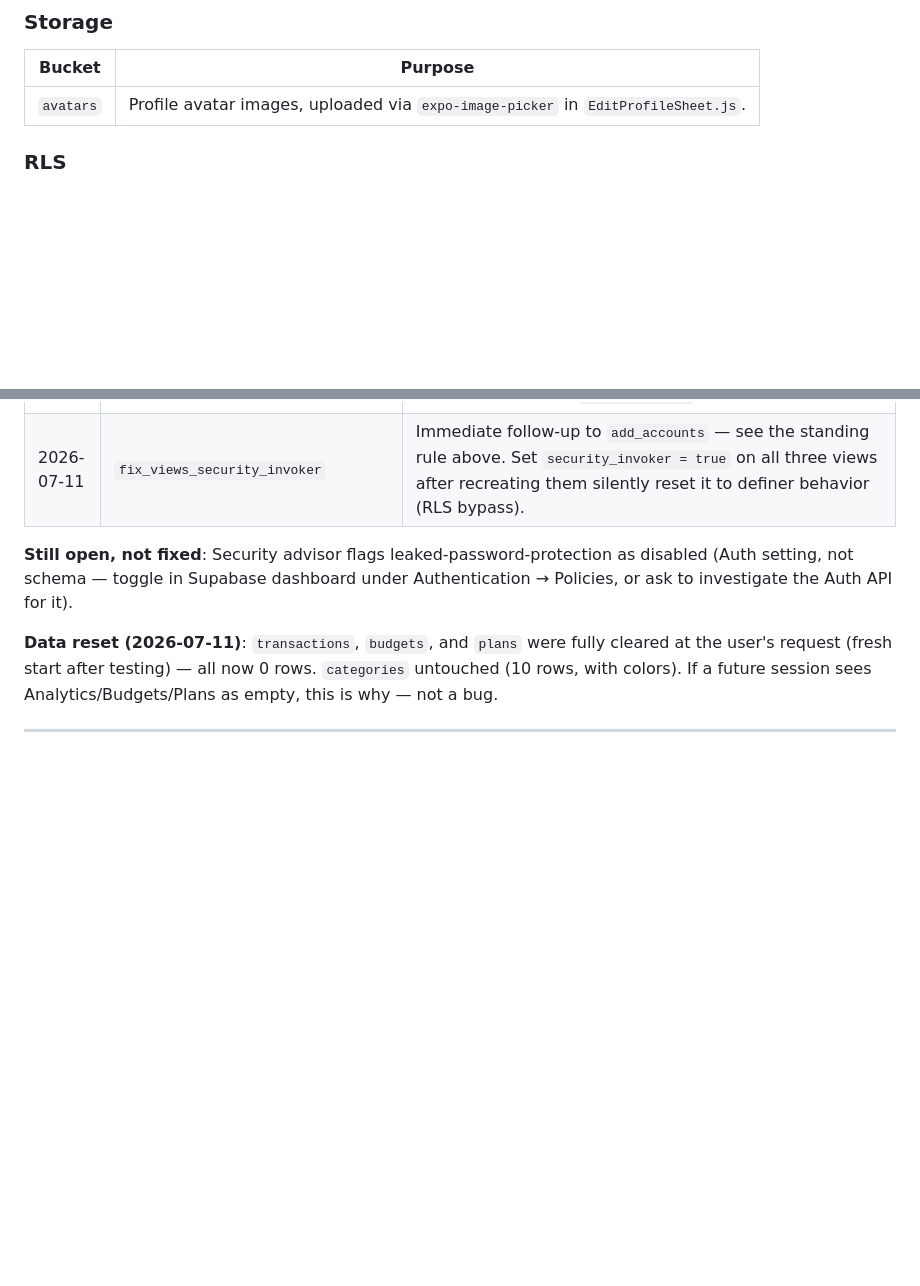
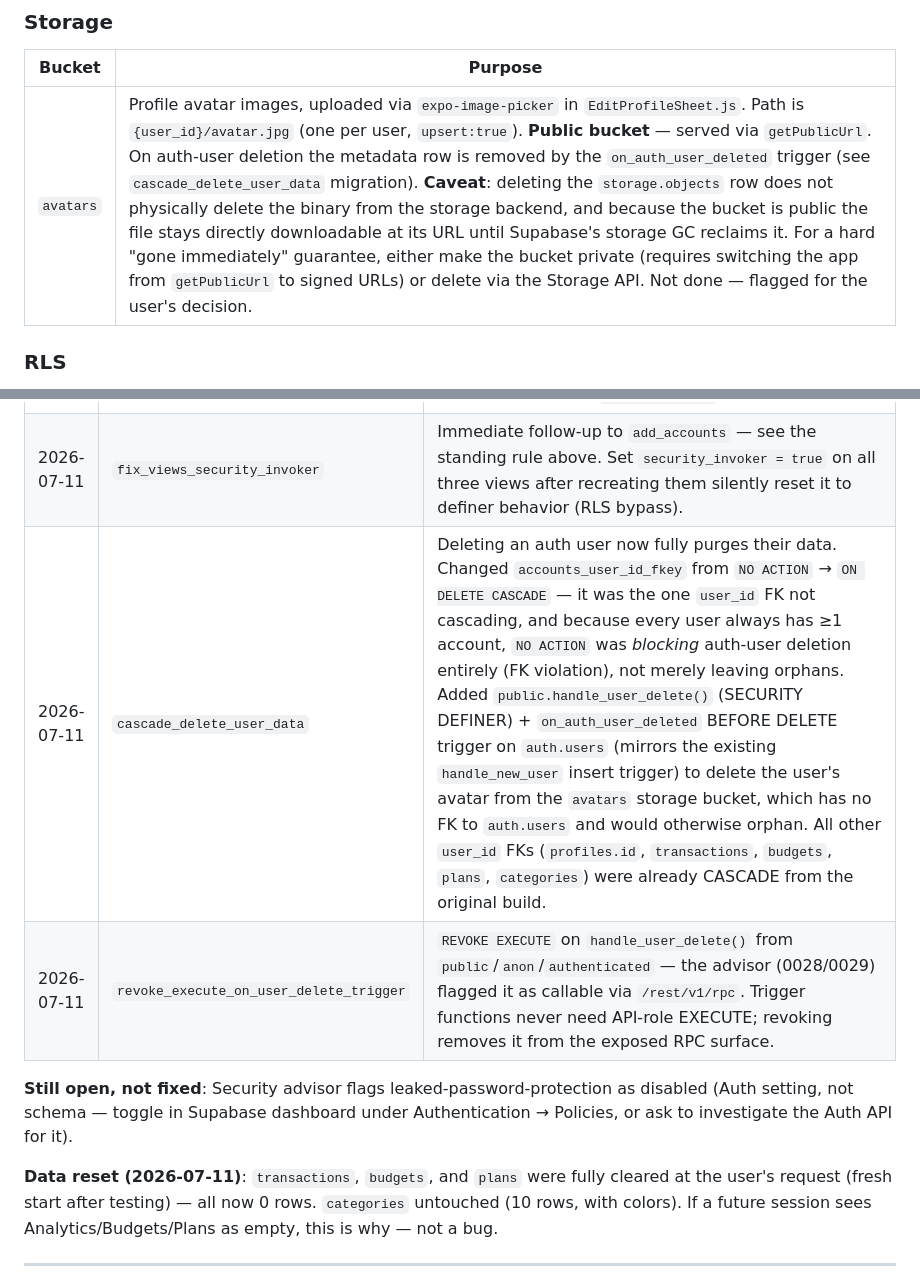
Before and after one commit to Shanks026/flo-expense-tracker-jul26, a Markdown page: .claude/features/00-index.md, 2 parts joined by grey strips. GitHub-like rendering; blank space fills up the shorter version.

Commit message:
Cascade-delete all user data on auth user deletion
Fix accounts FK (was NO ACTION, blocked deletion) to CASCADE and add a
trigger to purge the user's avatar from storage on delete.

```diff
--- a/.claude/features/00-index.md
+++ b/.claude/features/00-index.md
@@ -91,7 +91,7 @@ standing rule above.
 
 | Bucket | Purpose |
 |---|---|
-| `avatars` | Profile avatar images, uploaded via `expo-image-picker` in `EditProfileSheet.js`. |
+| `avatars` | Profile avatar images, uploaded via `expo-image-picker` in `EditProfileSheet.js`. Path is `{user_id}/avatar.jpg` (one per user, `upsert:true`). **Public bucket** — served via `getPublicUrl`. On auth-user deletion the metadata row is removed by the `on_auth_user_deleted` trigger (see `cascade_delete_user_data` migration). **Caveat**: deleting the `storage.objects` row does not physically delete the binary from the storage backend, and because the bucket is public the file stays directly downloadable at its URL until Supabase's storage GC reclaims it. For a hard "gone immediately" guarantee, either make the bucket private (requires switching the app from `getPublicUrl` to signed URLs) or delete via the Storage API. Not done — flagged for the user's decision. |
 
 ### RLS
 
@@ -110,6 +110,8 @@ Supabase performance advisor flags.
 | 2026-07-11 | `add_category_colors` | Added `categories.color` (NOT NULL, default lime); backfilled curated colors for the 10 default categories by name+type; updated `handle_new_user` to seed colors for future signups (preserved its existing `SECURITY DEFINER`/`search_path` exactly). Applied via Supabase MCP, not yet mirrored to a repo migration file. |
 | 2026-07-11 | `add_accounts` | New `accounts` table + RLS; `account_id` (NOT NULL) added to `transactions`/`budgets`/`plans` with defensive backfill; `v_global_summary` dropped+recreated grouped by `account_id`; `v_budgets_with_spent`/`v_plans_with_totals` gained `account_id`; `handle_new_user` also creates a default "Personal" account. `02-accounts.md` Phase 1. |
 | 2026-07-11 | `fix_views_security_invoker` | Immediate follow-up to `add_accounts` — see the standing rule above. Set `security_invoker = true` on all three views after recreating them silently reset it to definer behavior (RLS bypass). |
+| 2026-07-11 | `cascade_delete_user_data` | Deleting an auth user now fully purges their data. Changed `accounts_user_id_fkey` from `NO ACTION` → `ON DELETE CASCADE` — it was the one `user_id` FK not cascading, and because every user always has ≥1 account, `NO ACTION` was *blocking* auth-user deletion entirely (FK violation), not merely leaving orphans. Added `public.handle_user_delete()` (SECURITY DEFINER) + `on_auth_user_deleted` BEFORE DELETE trigger on `auth.users` (mirrors the existing `handle_new_user` insert trigger) to delete the user's avatar from the `avatars` storage bucket, which has no FK to `auth.users` and would otherwise orphan. All other `user_id` FKs (`profiles.id`, `transactions`, `budgets`, `plans`, `categories`) were already CASCADE from the original build. |
+| 2026-07-11 | `revoke_execute_on_user_delete_trigger` | `REVOKE EXECUTE` on `handle_user_delete()` from `public`/`anon`/`authenticated` — the advisor (0028/0029) flagged it as callable via `/rest/v1/rpc`. Trigger functions never need API-role EXECUTE; revoking removes it from the exposed RPC surface. |
 
 **Still open, not fixed**: Security advisor flags leaked-password-protection
 as disabled (Auth setting, not schema — toggle in Supabase dashboard under
```
